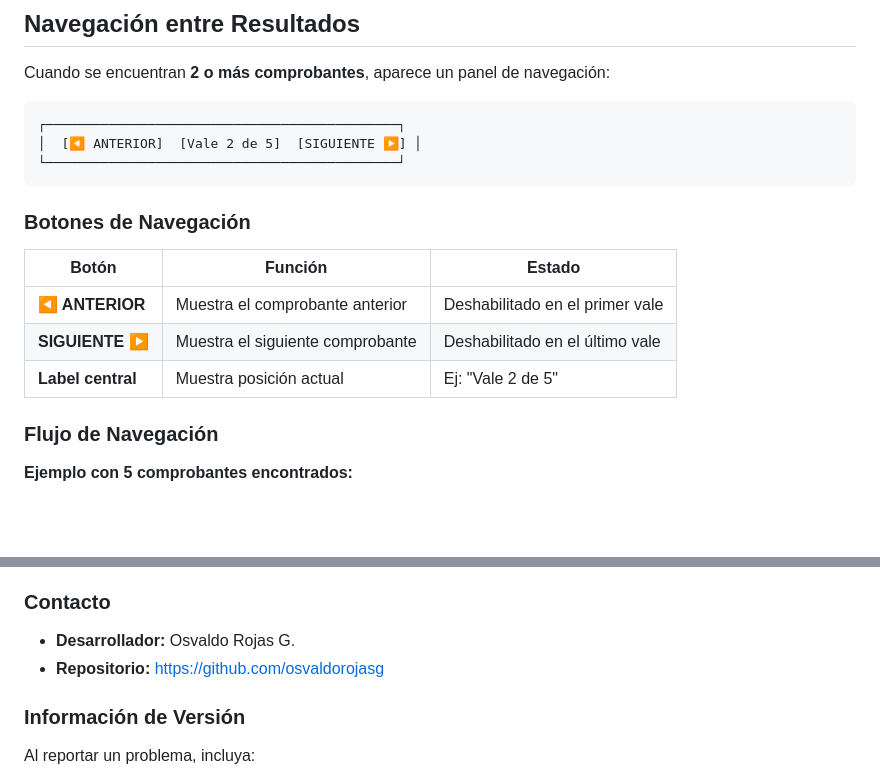
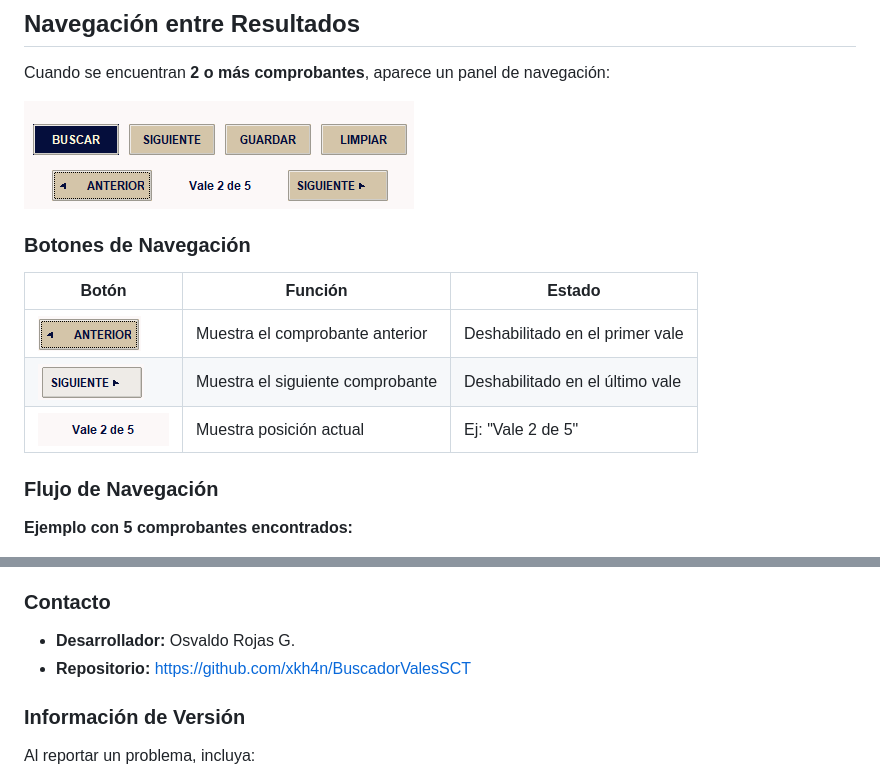
Before and after one commit to xkh4n/BuscadorValesSCT, a Markdown page: docs/Manual_de_Usuario_v1.3.3.md, 2 parts joined by grey strips. GitHub-like rendering; pictures changed too: images/interfaz02.png (added), images/interfaz03.png (added), images/interfaz04.png (added); blank space fills up the shorter version.

Commit message:
Update README With images

````diff
--- a/docs/Manual_de_Usuario_v1.3.3.md
+++ b/docs/Manual_de_Usuario_v1.3.3.md
@@ -202,19 +202,15 @@ Total encontrados: 3 | Mostrando: #1
 
 Cuando se encuentran **2 o más comprobantes**, aparece un panel de navegación:
 
-```
-┌─────────────────────────────────────────────┐
-│  [◀️ ANTERIOR]  [Vale 2 de 5]  [SIGUIENTE ▶️] │
-└─────────────────────────────────────────────┘
-```
+![Interfaz principal de la aplicación](../images/interfaz02.png)
 
 ### Botones de Navegación
 
 | Botón | Función | Estado |
 |-------|---------|--------|
-| **◀️ ANTERIOR** | Muestra el comprobante anterior | Deshabilitado en el primer vale |
-| **SIGUIENTE ▶️** | Muestra el siguiente comprobante | Deshabilitado en el último vale |
-| **Label central** | Muestra posición actual | Ej: "Vale 2 de 5" |
+| **![Interfaz principal de la aplicación](../images/interfaz03.png)** | Muestra el comprobante anterior | Deshabilitado en el primer vale |
+| **![Interfaz principal de la aplicación](../images/interfaz04.png)** | Muestra el siguiente comprobante | Deshabilitado en el último vale |
+| **![Interfaz principal de la aplicación](../images/interfaz05.png)** | Muestra posición actual | Ej: "Vale 2 de 5" |
 
 ### Flujo de Navegación
 
@@ -336,7 +332,7 @@ Sí, la aplicación funciona completamente offline. No requiere conexión a inte
 ### Contacto
 
 - **Desarrollador:** Osvaldo Rojas G.
-- **Repositorio:** https://github.com/osvaldorojasg
+- **Repositorio:** https://github.com/xkh4n/BuscadorValesSCT
 
 ### Información de Versión
 
````
